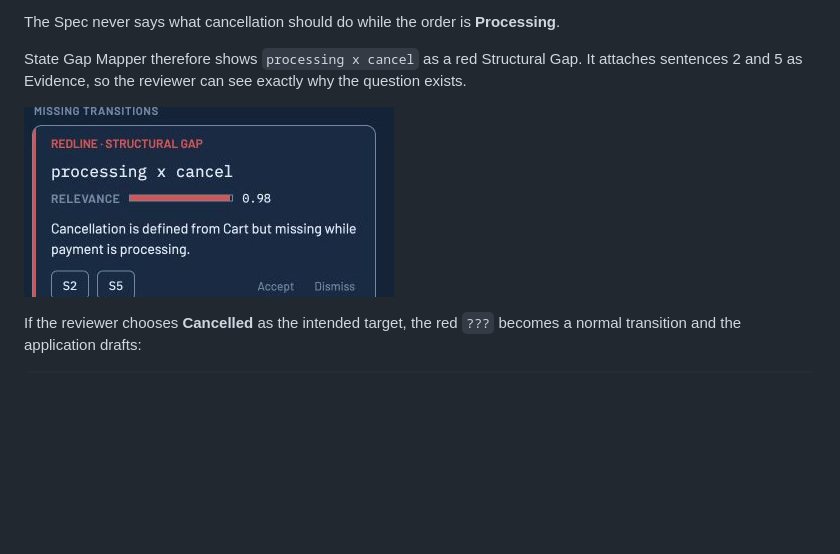
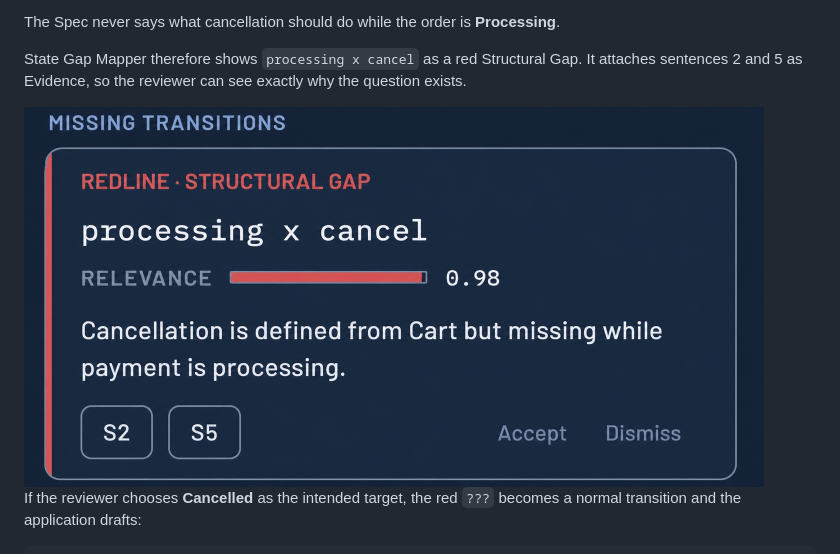
Before and after one commit to aiwriter28/state-gap-mapper, a Markdown page: README.md, the part around the change. Rendered like a GitHub page; pictures changed too: docs/assets/readme/current-gap-card.jpg; blank space fills up the shorter version.

Commit message:
docs: enlarge structural gap evidence

```diff
--- a/README.md
+++ b/README.md
@@ -33,7 +33,7 @@ The Spec never says what cancellation should do while the order is **Processing*
 
 State Gap Mapper therefore shows `processing x cancel` as a red Structural Gap. It attaches sentences 2 and 5 as Evidence, so the reviewer can see exactly why the question exists.
 
-![The current production Structural Gap card for processing by cancel, with a 0.98 Relevance score and evidence from sentences 2 and 5](./docs/assets/readme/current-gap-card.jpg)
+<img src="./docs/assets/readme/current-gap-card.jpg" alt="The current production Structural Gap card for processing by cancel, with a 0.98 Relevance score and evidence from sentences 2 and 5" width="740">
 
 If the reviewer chooses **Cancelled** as the intended target, the red `???` becomes a normal transition and the application drafts:
 
```
